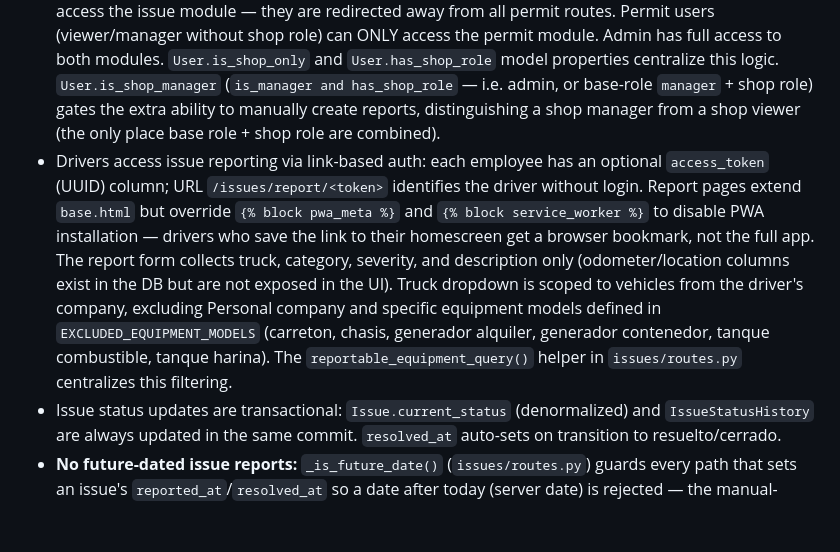
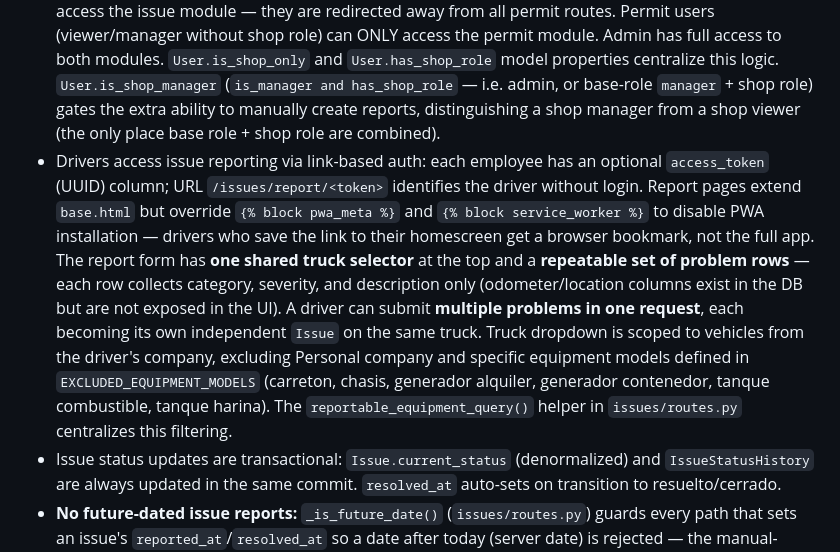
Before and after one commit to jbaranda01-tech/permit-tracker, a Markdown page: CLAUDE.md, the part around the change. Drawn GitHub-style; blank space fills up the shorter version.

Commit message:
feat: Enhance issue reporting flow to allow multiple problems submission in one request

```diff
--- a/CLAUDE.md
+++ b/CLAUDE.md
@@ -72,7 +72,7 @@ The one real data table (`admin_users.html`) is the exception to the app's other
 - Excel import (openpyxl) includes a 2-digit year fix (1930→2030) for date handling. Both employee and equipment imports recognize N/A-like cell values ("N/A", "NA", "NO", empty string) and set `applicability='N/A'` on the corresponding permit. Equipment import also hardcodes VOUCHER as N/A for Personal company equipment.
 - PDF reports generated with WeasyPrint via `report_pdf.html` template
 - Auth uses Flask-Login with strict module separation enforced by a `before_request` hook. Base roles: admin, manager, viewer. Issue module uses `user_issue_roles` table (shop role only; office role is deprecated). Any non-admin user with a shop issue role (viewer + shop OR manager + shop) can ONLY access the issue module — they are redirected away from all permit routes. Permit users (viewer/manager without shop role) can ONLY access the permit module. Admin has full access to both modules. `User.is_shop_only` and `User.has_shop_role` model properties centralize this logic. `User.is_shop_manager` (`is_manager and has_shop_role` — i.e. admin, or base-role `manager` + shop role) gates the extra ability to manually create reports, distinguishing a shop manager from a shop viewer (the only place base role + shop role are combined).
-- Drivers access issue reporting via link-based auth: each employee has an optional `access_token` (UUID) column; URL `/issues/report/<token>` identifies the driver without login. Report pages extend `base.html` but override `{% block pwa_meta %}` and `{% block service_worker %}` to disable PWA installation — drivers who save the link to their homescreen get a browser bookmark, not the full app. The report form collects truck, category, severity, and description only (odometer/location columns exist in the DB but are not exposed in the UI). Truck dropdown is scoped to vehicles from the driver's company, excluding Personal company and specific equipment models defined in `EXCLUDED_EQUIPMENT_MODELS` (carreton, chasis, generador alquiler, generador contenedor, tanque combustible, tanque harina). The `reportable_equipment_query()` helper in `issues/routes.py` centralizes this filtering.
+- Drivers access issue reporting via link-based auth: each employee has an optional `access_token` (UUID) column; URL `/issues/report/<token>` identifies the driver without login. Report pages extend `base.html` but override `{% block pwa_meta %}` and `{% block service_worker %}` to disable PWA installation — drivers who save the link to their homescreen get a browser bookmark, not the full app. The report form has **one shared truck selector** at the top and a **repeatable set of problem rows** — each row collects category, severity, and description only (odometer/location columns exist in the DB but are not exposed in the UI). A driver can submit **multiple problems in one request**, each becoming its own independent `Issue` on the same truck. Truck dropdown is scoped to vehicles from the driver's company, excluding Personal company and specific equipment models defined in `EXCLUDED_EQUIPMENT_MODELS` (carreton, chasis, generador alquiler, generador contenedor, tanque combustible, tanque harina). The `reportable_equipment_query()` helper in `issues/routes.py` centralizes this filtering.
 - Issue status updates are transactional: `Issue.current_status` (denormalized) and `IssueStatusHistory` are always updated in the same commit. `resolved_at` auto-sets on transition to resuelto/cerrado.
 - **No future-dated issue reports:** `_is_future_date()` (`issues/routes.py`) guards every path that sets an issue's `reported_at`/`resolved_at` so a date after today (server date) is rejected — the manual-entry route `create()` adds a Spanish error and re-renders with HTTP 422; the bulk import counts the row as errored and `continue`s (nothing persists). This exists because `_coerce_date`'s 2-digit-year `+100` bump (correct for e.g. `25`→2025) could turn a spreadsheet `1935`/`35` into `2035`; the guard catches the pathological result at point-of-use rather than removing the bump other importers rely on. The **driver report flow never sets a date** (`report.html` has no date field; `report_submit` relies on the `Issue.reported_at` default `datetime.utcnow`) — do NOT add a date field there.
 - Unique constraints enforce one permit per type per employee/equipment
```
